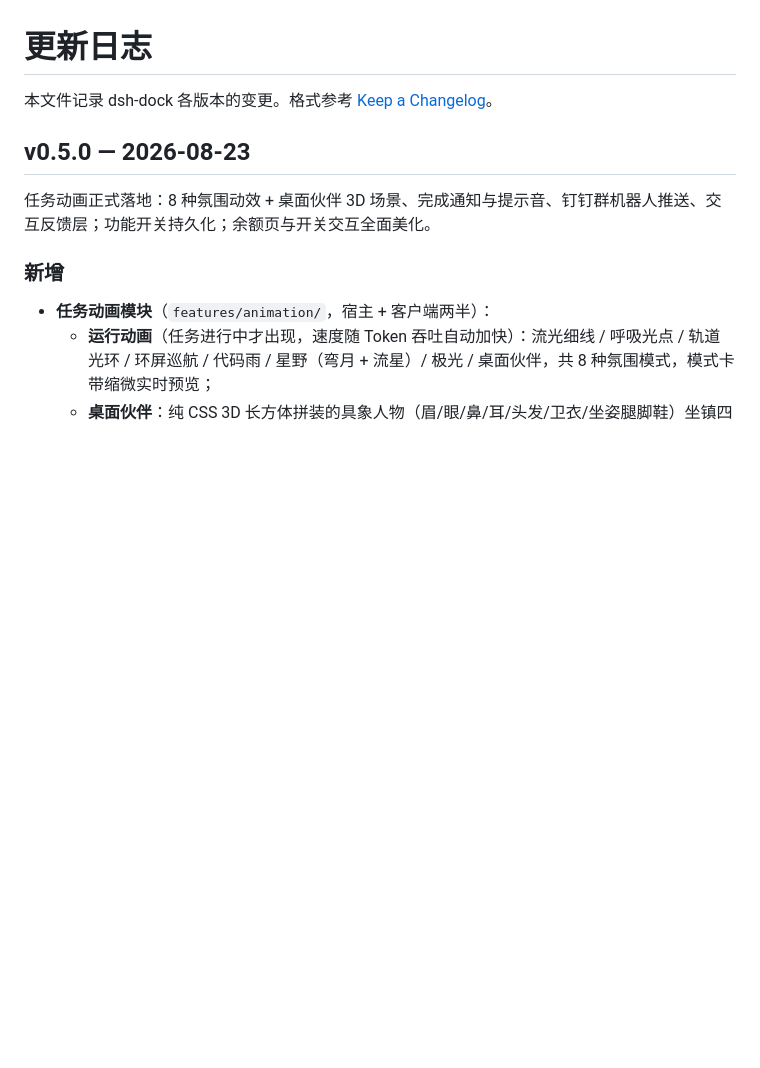
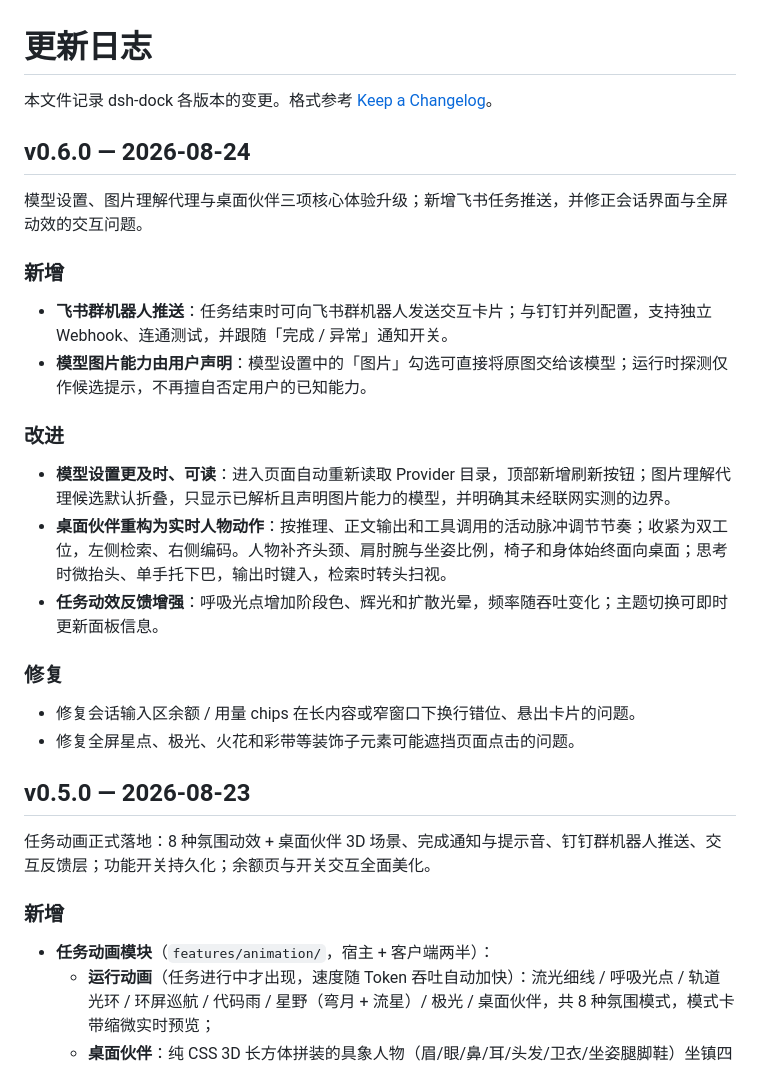
Before and after one commit to wycto/dsh-dock, a Markdown page: CHANGELOG.md, the part around the change. Drawn GitHub-style; blank space fills up the shorter version.

Commit message:
发版：v0.6.0——模型设置与桌面伙伴升级
同步 npm 已发布的 v0.6.0 功能代码、使用说明和截图。\n\n包含飞书机器人推送、模型图片能力手动声明与自动刷新、图片候选折叠展示、桌面伙伴实时人物动作，以及会话 chips 和全屏动效交互修复。

```diff
--- a/CHANGELOG.md
+++ b/CHANGELOG.md
@@ -1,6 +1,26 @@
 # 更新日志
 
 本文件记录 dsh-dock 各版本的变更。格式参考 [Keep a Changelog](https://keepachangelog.com/zh-CN/)。
+
+## v0.6.0 — 2026-08-24
+
+模型设置、图片理解代理与桌面伙伴三项核心体验升级；新增飞书任务推送，并修正会话界面与全屏动效的交互问题。
+
+### 新增
+
+- **飞书群机器人推送**：任务结束时可向飞书群机器人发送交互卡片；与钉钉并列配置，支持独立 Webhook、连通测试，并跟随「完成 / 异常」通知开关。
+- **模型图片能力由用户声明**：模型设置中的「图片」勾选可直接将原图交给该模型；运行时探测仅作候选提示，不再擅自否定用户的已知能力。
+
+### 改进
+
+- **模型设置更及时、可读**：进入页面自动重新读取 Provider 目录，顶部新增刷新按钮；图片理解代理候选默认折叠，只显示已解析且声明图片能力的模型，并明确其未经联网实测的边界。
+- **桌面伙伴重构为实时人物动作**：按推理、正文输出和工具调用的活动脉冲调节节奏；收紧为双工位，左侧检索、右侧编码。人物补齐头颈、肩肘腕与坐姿比例，椅子和身体始终面向桌面；思考时微抬头、单手托下巴，输出时键入，检索时转头扫视。
+- **任务动效反馈增强**：呼吸光点增加阶段色、辉光和扩散光晕，频率随吞吐变化；主题切换可即时更新面板信息。
+
+### 修复
+
+- 修复会话输入区余额 / 用量 chips 在长内容或窄窗口下换行错位、悬出卡片的问题。
+- 修复全屏星点、极光、火花和彩带等装饰子元素可能遮挡页面点击的问题。
 
 ## v0.5.0 — 2026-08-23
 
```
Also changed, not shown: README.md (+10 -8 lines), screenshots/dock-tokenlog-detail.png (added), 10 other files.
